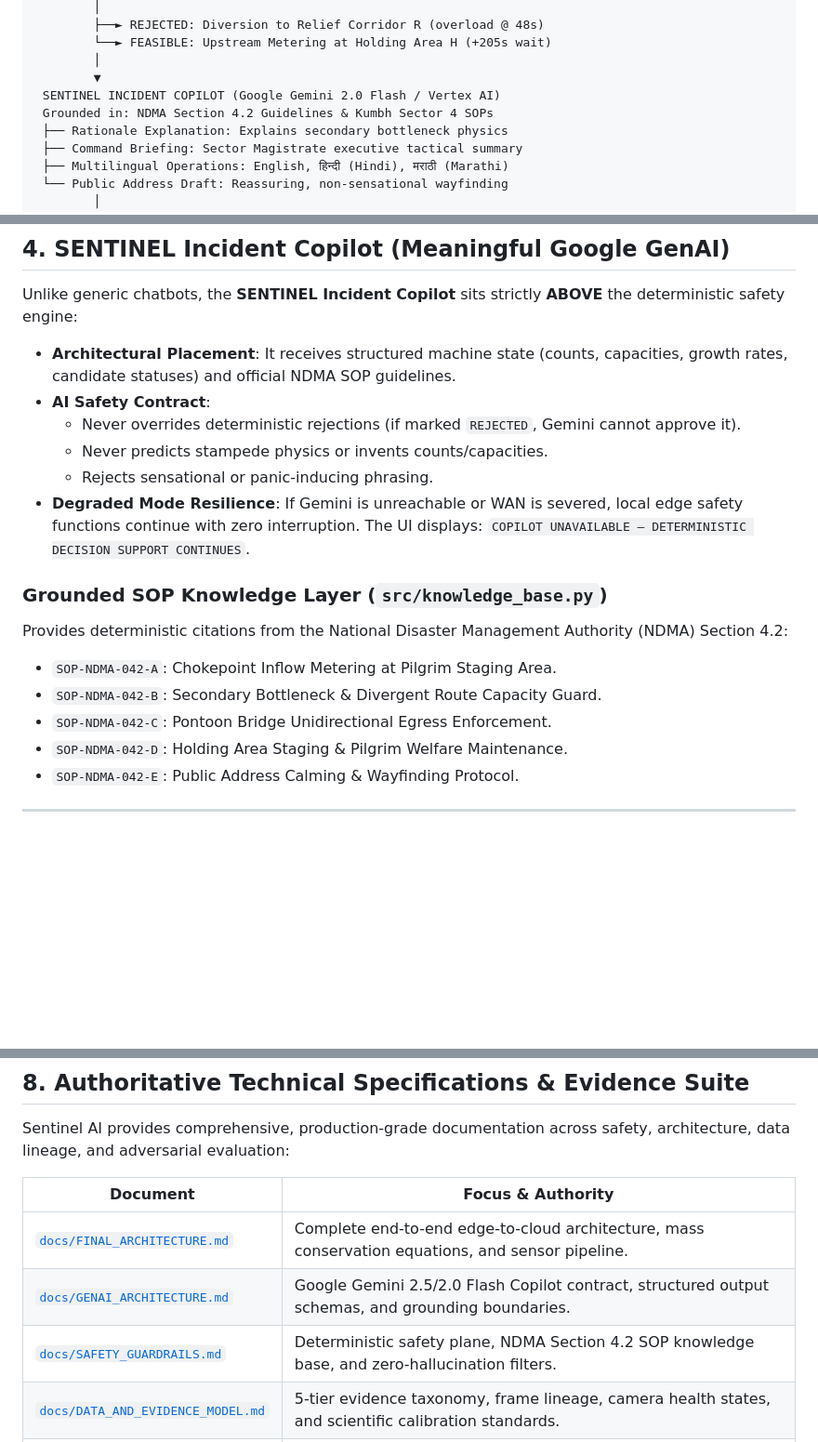
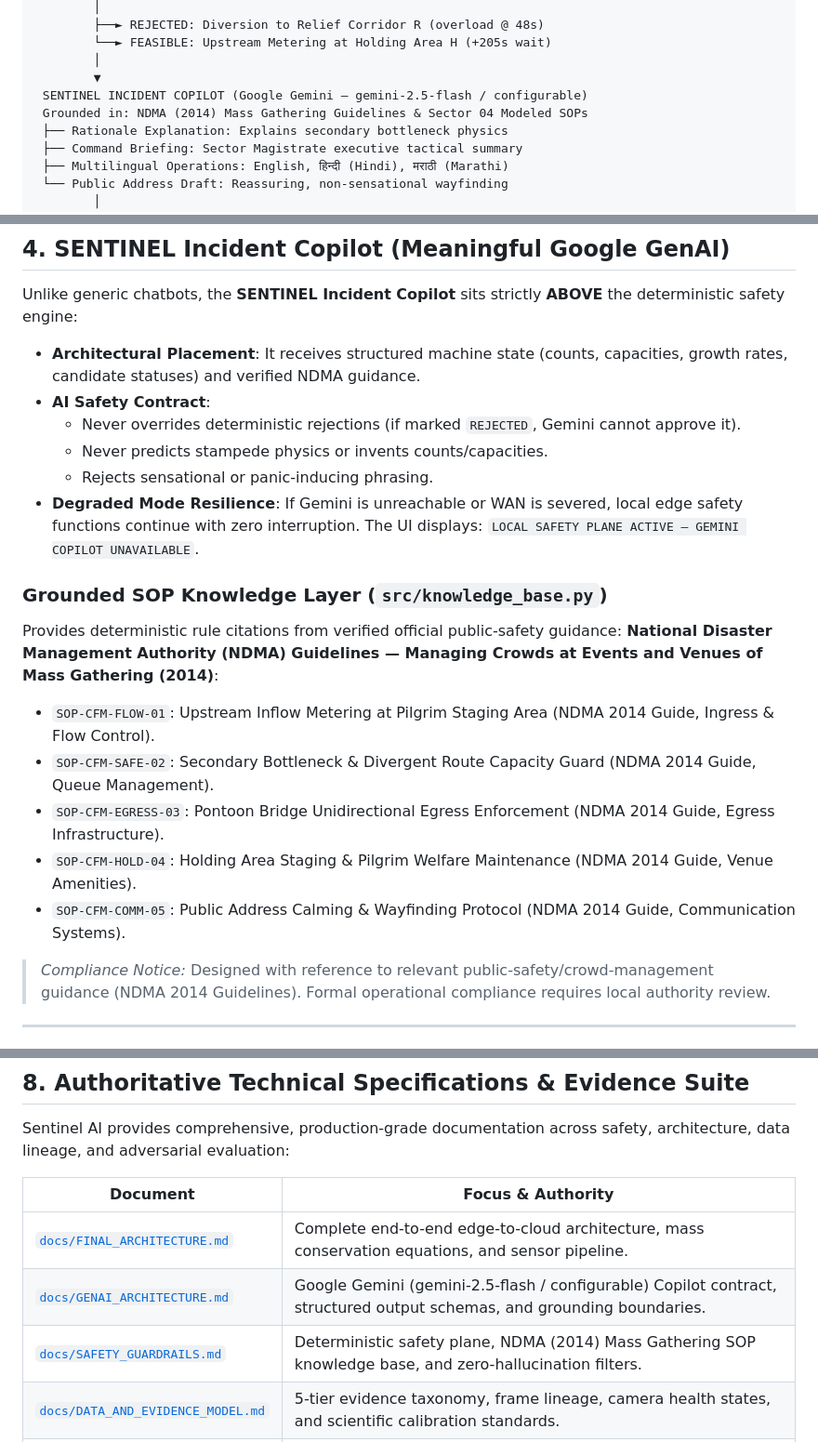
Before and after one commit to shoryamittal/Crowd-Flow-Management-Predictive-Systems, a Markdown page: README.md, 3 parts joined by grey strips. Shown at 93% size. GitHub-like rendering; blank space fills up the shorter version.

```diff
--- a/README.md
+++ b/README.md
@@ -98,8 +98,8 @@ Sentinel AI separates sensing uncertainty from deterministic flow physics, groun
         └──► FEASIBLE: Upstream Metering at Holding Area H (+205s wait)
         │
         ▼
- SENTINEL INCIDENT COPILOT (Google Gemini 2.0 Flash / Vertex AI)
- Grounded in: NDMA Section 4.2 Guidelines & Kumbh Sector 4 SOPs
+ SENTINEL INCIDENT COPILOT (Google Gemini — gemini-2.5-flash / configurable)
+ Grounded in: NDMA (2014) Mass Gathering Guidelines & Sector 04 Modeled SOPs
  ├── Rationale Explanation: Explains secondary bottleneck physics
  ├── Command Briefing: Sector Magistrate executive tactical summary
  ├── Multilingual Operations: English, हिन्दी (Hindi), मराठी (Marathi)
@@ -118,20 +118,22 @@ Sentinel AI separates sensing uncertainty from deterministic flow physics, groun
 ## 4. SENTINEL Incident Copilot (Meaningful Google GenAI)
 
 Unlike generic chatbots, the **SENTINEL Incident Copilot** sits strictly **ABOVE** the deterministic safety engine:
-- **Architectural Placement**: It receives structured machine state (counts, capacities, growth rates, candidate statuses) and official NDMA SOP guidelines.
+- **Architectural Placement**: It receives structured machine state (counts, capacities, growth rates, candidate statuses) and verified NDMA guidance.
 - **AI Safety Contract**:
   - Never overrides deterministic rejections (if marked `REJECTED`, Gemini cannot approve it).
   - Never predicts stampede physics or invents counts/capacities.
   - Rejects sensational or panic-inducing phrasing.
-- **Degraded Mode Resilience**: If Gemini is unreachable or WAN is severed, local edge safety functions continue with zero interruption. The UI displays: `COPILOT UNAVAILABLE — DETERMINISTIC DECISION SUPPORT CONTINUES`.
+- **Degraded Mode Resilience**: If Gemini is unreachable or WAN is severed, local edge safety functions continue with zero interruption. The UI displays: `LOCAL SAFETY PLANE ACTIVE — GEMINI COPILOT UNAVAILABLE`.
 
 ### Grounded SOP Knowledge Layer (`src/knowledge_base.py`)
-Provides deterministic citations from the National Disaster Management Authority (NDMA) Section 4.2:
-- `SOP-NDMA-042-A`: Chokepoint Inflow Metering at Pilgrim Staging Area.
-- `SOP-NDMA-042-B`: Secondary Bottleneck & Divergent Route Capacity Guard.
-- `SOP-NDMA-042-C`: Pontoon Bridge Unidirectional Egress Enforcement.
-- `SOP-NDMA-042-D`: Holding Area Staging & Pilgrim Welfare Maintenance.
-- `SOP-NDMA-042-E`: Public Address Calming & Wayfinding Protocol.
+Provides deterministic rule citations from verified official public-safety guidance: **National Disaster Management Authority (NDMA) Guidelines — Managing Crowds at Events and Venues of Mass Gathering (2014)**:
+- `SOP-CFM-FLOW-01`: Upstream Inflow Metering at Pilgrim Staging Area (NDMA 2014 Guide, Ingress & Flow Control).
+- `SOP-CFM-SAFE-02`: Secondary Bottleneck & Divergent Route Capacity Guard (NDMA 2014 Guide, Queue Management).
+- `SOP-CFM-EGRESS-03`: Pontoon Bridge Unidirectional Egress Enforcement (NDMA 2014 Guide, Egress Infrastructure).
+- `SOP-CFM-HOLD-04`: Holding Area Staging & Pilgrim Welfare Maintenance (NDMA 2014 Guide, Venue Amenities).
+- `SOP-CFM-COMM-05`: Public Address Calming & Wayfinding Protocol (NDMA 2014 Guide, Communication Systems).
+
+> *Compliance Notice:* Designed with reference to relevant public-safety/crowd-management guidance (NDMA 2014 Guidelines). Formal operational compliance requires local authority review.
 
 ---
 
@@ -195,8 +197,8 @@ Sentinel AI provides comprehensive, production-grade documentation across safety
 | Document | Focus & Authority |
 |---|---|
 | [`docs/FINAL_ARCHITECTURE.md`](docs/FINAL_ARCHITECTURE.md) | Complete end-to-end edge-to-cloud architecture, mass conservation equations, and sensor pipeline. |
-| [`docs/GENAI_ARCHITECTURE.md`](docs/GENAI_ARCHITECTURE.md) | Google Gemini 2.5/2.0 Flash Copilot contract, structured output schemas, and grounding boundaries. |
-| [`docs/SAFETY_GUARDRAILS.md`](docs/SAFETY_GUARDRAILS.md) | Deterministic safety plane, NDMA Section 4.2 SOP knowledge base, and zero-hallucination filters. |
+| [`docs/GENAI_ARCHITECTURE.md`](docs/GENAI_ARCHITECTURE.md) | Google Gemini (gemini-2.5-flash / configurable) Copilot contract, structured output schemas, and grounding boundaries. |
+| [`docs/SAFETY_GUARDRAILS.md`](docs/SAFETY_GUARDRAILS.md) | Deterministic safety plane, NDMA (2014) Mass Gathering SOP knowledge base, and zero-hallucination filters. |
 | [`docs/DATA_AND_EVIDENCE_MODEL.md`](docs/DATA_AND_EVIDENCE_MODEL.md) | 5-tier evidence taxonomy, frame lineage, camera health states, and scientific calibration standards. |
 | [`docs/VALIDATION_RESULTS.md`](docs/VALIDATION_RESULTS.md) | 162-test empirical verification report, 25 red-team failure scenarios, and latency profiles. |
 | [`docs/LIMITATIONS.md`](docs/LIMITATIONS.md) | Explicit scientific boundaries, uncalibrated variable handling, and operator command hierarchy. |
```
Also changed, not shown: other parts of README.md (+28 -8 lines).
